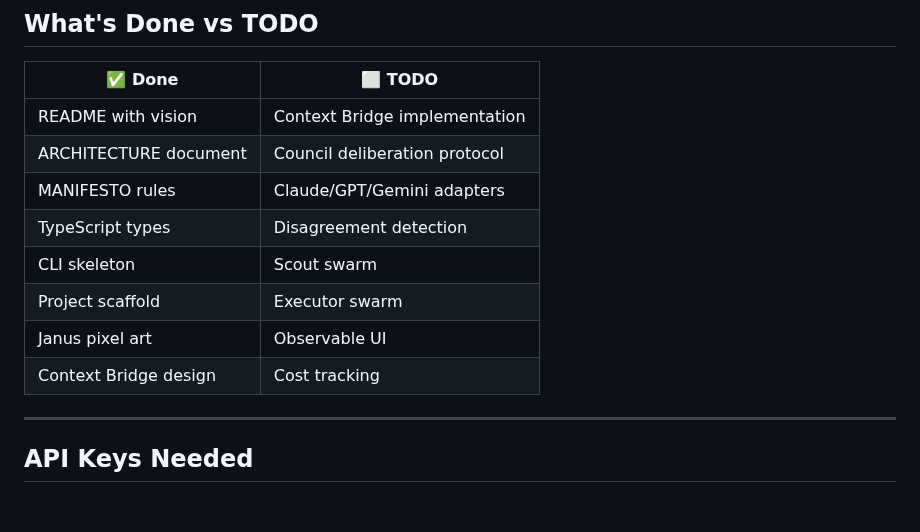
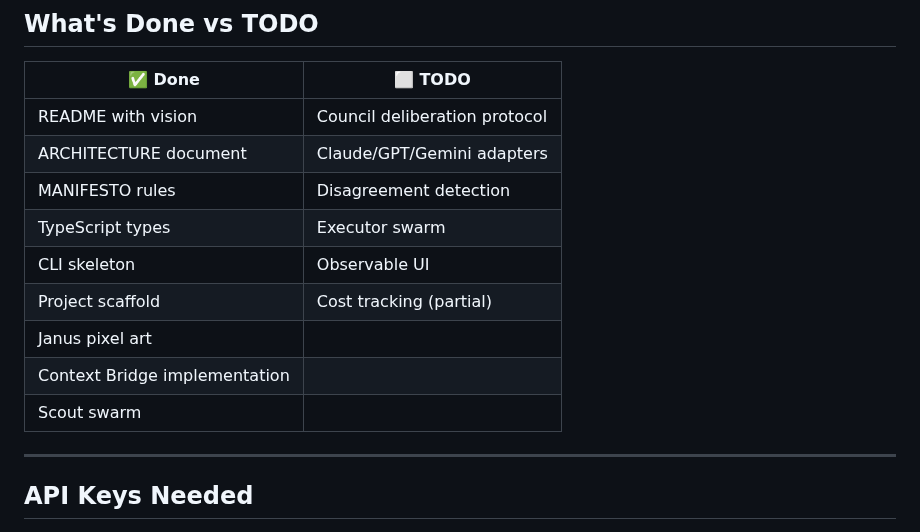
Before and after one commit to AI-et-al/Janus, a Markdown page: CLAUDE_CODE_HANDOFF.md, the part around the change. Rendered like a GitHub page; blank space fills up the shorter version.

Commit message:
Update documentation to reflect Scout Swarm completion
- Mark Scout Swarm as complete in README roadmap
- Update CLAUDE_CODE_HANDOFF.md TODO list

Co-authored-by: AI-et-al <12767060+AI-et-al@users.noreply.github.com>

```diff
--- a/CLAUDE_CODE_HANDOFF.md
+++ b/CLAUDE_CODE_HANDOFF.md
@@ -149,14 +149,15 @@ janus/
 
 | ✅ Done | ⬜ TODO |
 |---------|---------|
-| README with vision | Context Bridge implementation |
-| ARCHITECTURE document | Council deliberation protocol |
-| MANIFESTO rules | Claude/GPT/Gemini adapters |
-| TypeScript types | Disagreement detection |
-| CLI skeleton | Scout swarm |
-| Project scaffold | Executor swarm |
-| Janus pixel art | Observable UI |
-| Context Bridge design | Cost tracking |
+| README with vision | Council deliberation protocol |
+| ARCHITECTURE document | Claude/GPT/Gemini adapters |
+| MANIFESTO rules | Disagreement detection |
+| TypeScript types | Executor swarm |
+| CLI skeleton | Observable UI |
+| Project scaffold | Cost tracking (partial) |
+| Janus pixel art | |
+| Context Bridge implementation | |
+| Scout swarm | |
 
 ---
 
```
Also changed, not shown: README.md (+1 -1 lines).
